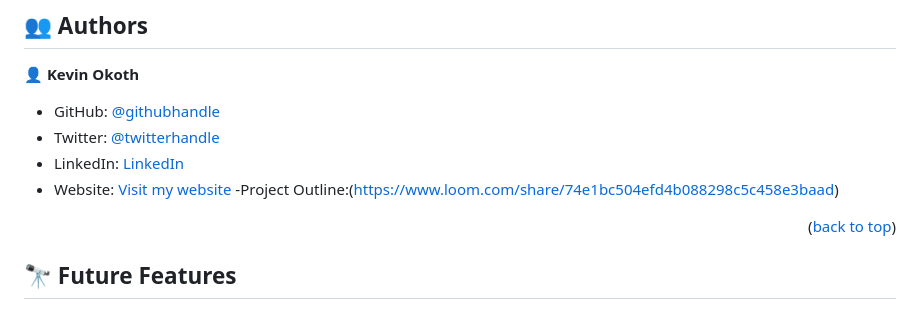
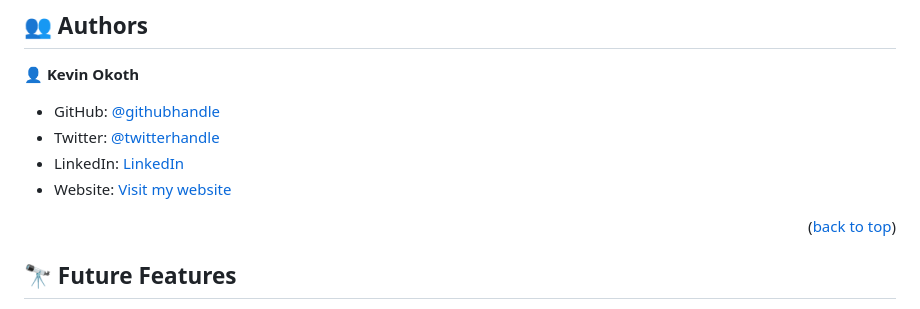
Before and after one commit to Kevin-Mena/2ndMilestonePortfolioWebsite, a Markdown page: README.md, the part around the change. GitHub-like rendering.

```diff
--- a/README.md
+++ b/README.md
@@ -133,7 +133,7 @@ To run tests, run the following command:
 - Twitter: [@twitterhandle](https://twitter.com/Fmenawende)
 - LinkedIn: [LinkedIn](https://www.linkedin.com/in/kevin-okoth-19407119b/)
 - Website: [Visit my website](https://kevin-mena.github.io/Personal-Portfolio-Website/)
--Project Outline:(https://www.loom.com/share/74e1bc504efd4b088298c5c458e3baad)
+
 
 <p align="right">(<a href="#readme-top">back to top</a>)</p>
 
```
